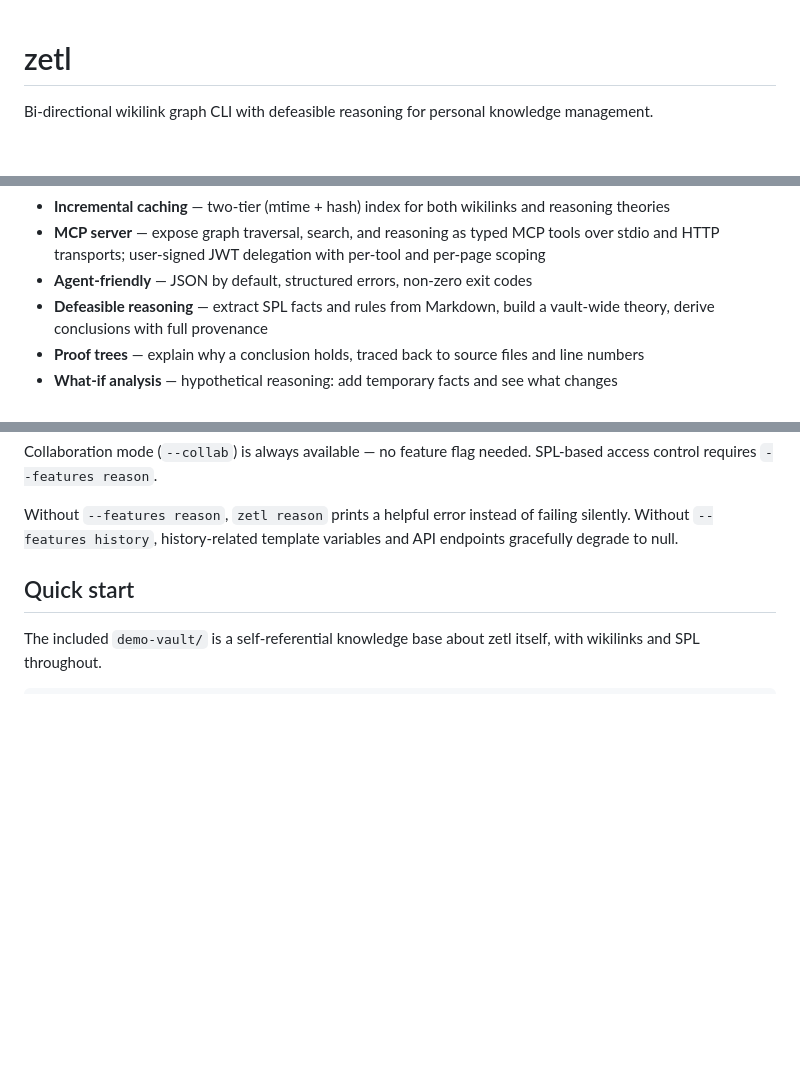
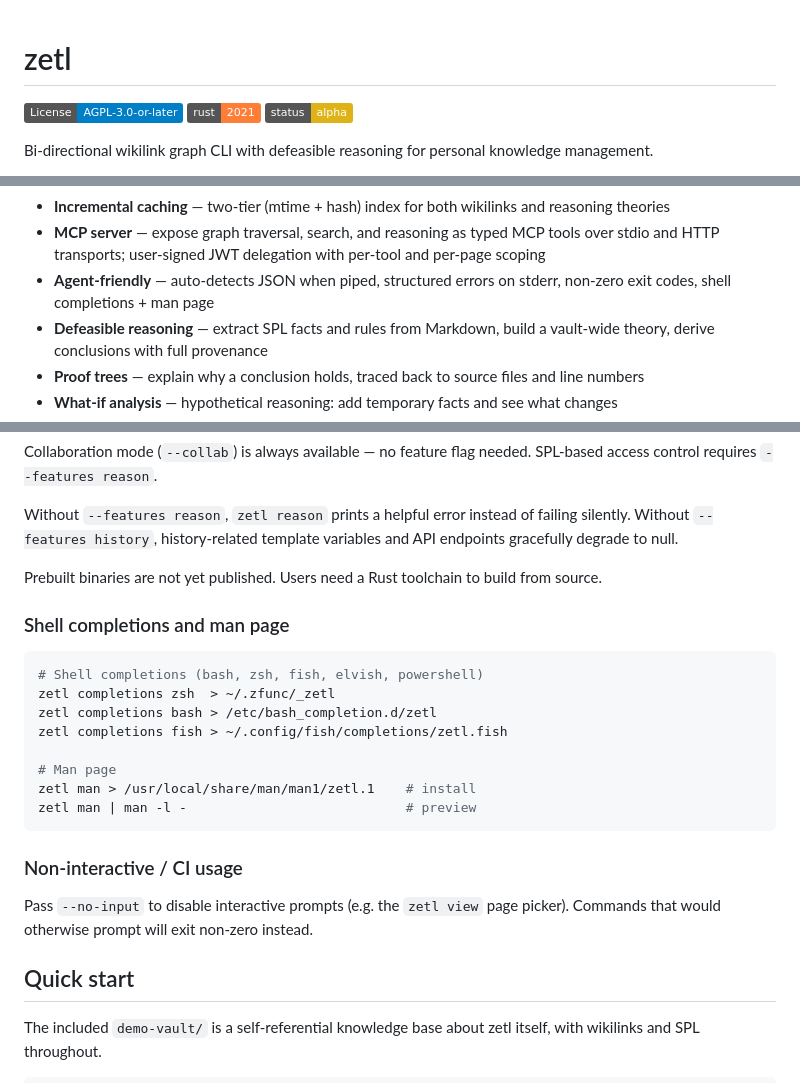
Before and after one commit to anuna-research/zetl, a Markdown page: README.md, 3 parts joined by grey strips. GitHub-like rendering; badges without logos; blank space fills up the shorter version.

Commit message:
docs: refresh README for v0.1 release
- add license/status badges
- correct claim that JSON is the default output (now auto-detects
  table in TTY, JSON when piped)
- document `zetl completions` and `zetl man`
- note `--no-input` for CI/cron usage
- flag that prebuilt binaries are not yet published

Co-Authored-By: Claude Opus 4.6 (1M context) <noreply@anthropic.com>

````diff
--- a/README.md
+++ b/README.md
@@ -1,4 +1,8 @@
 # zetl
+
+[![License: AGPL-3.0](https://img.shields.io/badge/License-AGPL--3.0--or--later-blue.svg)](LICENSE)
+[![Rust](https://img.shields.io/badge/rust-2021-orange.svg)](https://www.rust-lang.org/)
+[![Status: alpha](https://img.shields.io/badge/status-alpha-yellow.svg)](#)
 
 Bi-directional wikilink graph CLI with defeasible reasoning for personal knowledge management.
 
@@ -21,7 +25,7 @@ zetl parses `[[wikilinks]]` from Markdown files, builds an in-memory link graph,
 - **Content-addressable blocks** — BLAKE3 Merkle leaves for headings, paragraphs, code blocks, and SPL
 - **Incremental caching** — two-tier (mtime + hash) index for both wikilinks and reasoning theories
 - **MCP server** — expose graph traversal, search, and reasoning as typed MCP tools over stdio and HTTP transports; user-signed JWT delegation with per-tool and per-page scoping
-- **Agent-friendly** — JSON by default, structured errors, non-zero exit codes
+- **Agent-friendly** — auto-detects JSON when piped, structured errors on stderr, non-zero exit codes, shell completions + man page
 - **Defeasible reasoning** — extract SPL facts and rules from Markdown, build a vault-wide theory, derive conclusions with full provenance
 - **Proof trees** — explain why a conclusion holds, traced back to source files and line numbers
 - **What-if analysis** — hypothetical reasoning: add temporary facts and see what changes
@@ -56,6 +60,25 @@ cargo install --path . --features mcp
 Collaboration mode (`--collab`) is always available — no feature flag needed. SPL-based access control requires `--features reason`.
 
 Without `--features reason`, `zetl reason` prints a helpful error instead of failing silently. Without `--features history`, history-related template variables and API endpoints gracefully degrade to null.
+
+Prebuilt binaries are not yet published. Users need a Rust toolchain to build from source.
+
+### Shell completions and man page
+
+```bash
+# Shell completions (bash, zsh, fish, elvish, powershell)
+zetl completions zsh  > ~/.zfunc/_zetl
+zetl completions bash > /etc/bash_completion.d/zetl
+zetl completions fish > ~/.config/fish/completions/zetl.fish
+
+# Man page
+zetl man > /usr/local/share/man/man1/zetl.1    # install
+zetl man | man -l -                            # preview
+```
+
+### Non-interactive / CI usage
+
+Pass `--no-input` to disable interactive prompts (e.g. the `zetl view` page picker). Commands that would otherwise prompt will exit non-zero instead.
 
 ## Quick start
 
````
Also changed, not shown: other parts of README.md (+1 -1 lines).
